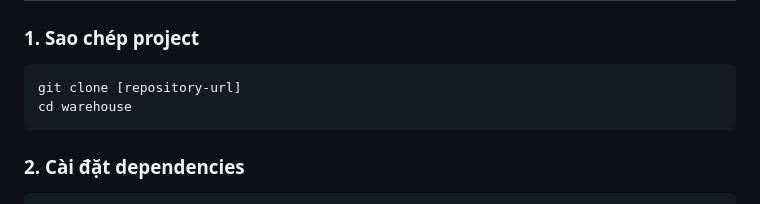
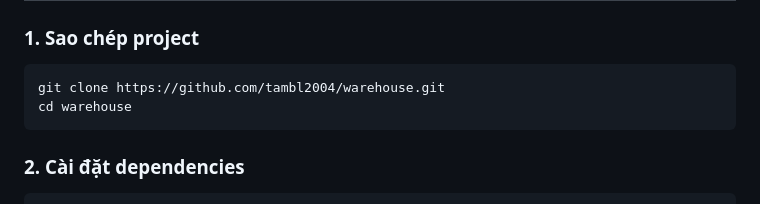
Before and after one commit to tambl2004/warehouse, a Markdown page: README.md, the part around the change. Drawn GitHub-style.

````diff
--- a/README.md
+++ b/README.md
@@ -19,7 +19,7 @@ Hệ thống quản lý kho hàng hiện đại với các tính năng:
 
 ### 1. Sao chép project
 ```bash
-git clone [repository-url]
+git clone https://github.com/tambl2004/warehouse.git
 cd warehouse
 ```
 
````
